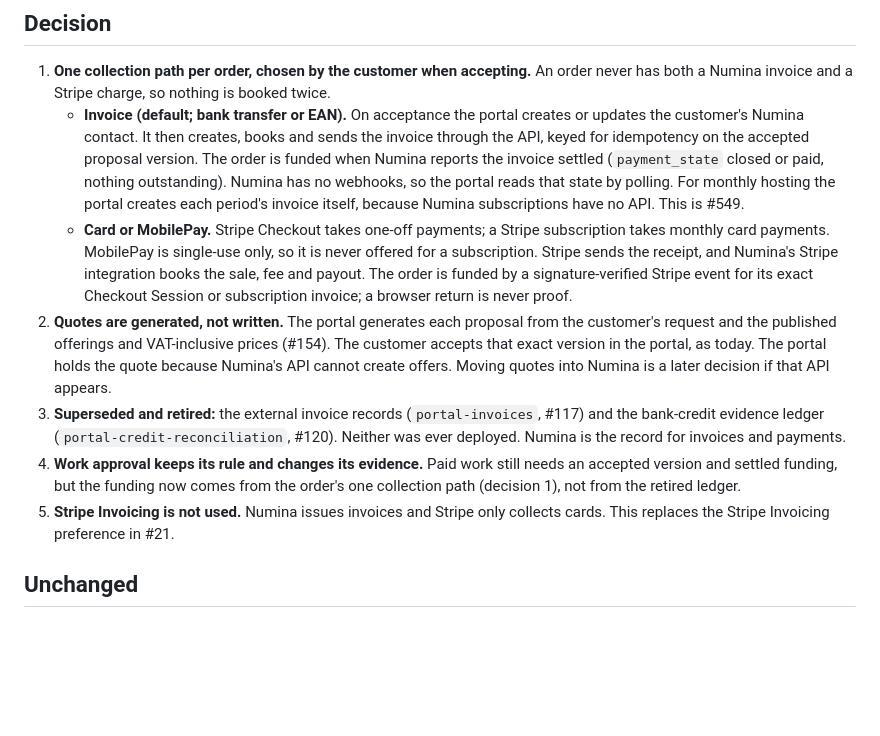
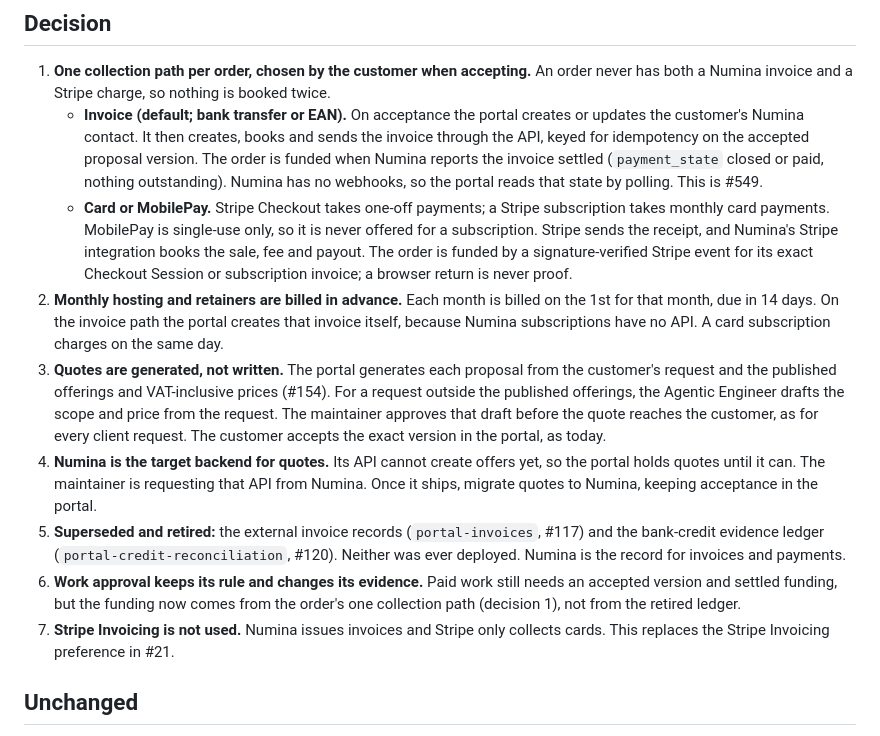
Before and after one commit to devantler-tech/business-site, a Markdown page: docs/adr/0030-numina-first-billing.md, the part around the change. Drawn GitHub-style; blank space fills up the shorter version.

Commit message:
docs(adr): record monthly terms, custom pricing and the quote target
Add the maintainer's answers to ADR 0030: monthly hosting and retainers
are billed in advance on the 1st and due in 14 days; the Agentic
Engineer drafts scope and price for custom work and the maintainer
approves it before the customer sees it; Numina becomes the backend for
quotes once its API can create them, with acceptance kept in the portal.

Refs #549, #552.

Co-Authored-By: Claude Opus 5.5 <noreply@anthropic.com>

```diff
--- a/docs/adr/0030-numina-first-billing.md
+++ b/docs/adr/0030-numina-first-billing.md
@@ -49,28 +49,35 @@ Numina's public API, read on 2026-11-13 from `developers.numina.app/openapi.json
      sends the invoice through the API, keyed for idempotency on the accepted
      proposal version. The order is funded when Numina reports the invoice
      settled (`payment_state` closed or paid, nothing outstanding). Numina has no
-     webhooks, so the portal reads that state by polling. For monthly hosting the
-     portal creates each period's invoice itself, because Numina subscriptions
-     have no API. This is #549.
+     webhooks, so the portal reads that state by polling. This is #549.
    - **Card or MobilePay.** Stripe Checkout takes one-off payments; a Stripe
      subscription takes monthly card payments. MobilePay is single-use only, so
      it is never offered for a subscription. Stripe sends the receipt, and
      Numina's Stripe integration books the sale, fee and payout. The order is
      funded by a signature-verified Stripe event for its exact Checkout Session
      or subscription invoice; a browser return is never proof.
-2. **Quotes are generated, not written.** The portal generates each proposal
+2. **Monthly hosting and retainers are billed in advance.** Each month is
+   billed on the 1st for that month, due in 14 days. On the invoice path the
+   portal creates that invoice itself, because Numina subscriptions have no API.
+   A card subscription charges on the same day.
+3. **Quotes are generated, not written.** The portal generates each proposal
    from the customer's request and the published offerings and VAT-inclusive
-   prices (#154). The customer accepts that exact version in the portal, as
-   today. The portal holds the quote because Numina's API cannot create offers.
-   Moving quotes into Numina is a later decision if that API appears.
-3. **Superseded and retired:** the external invoice records (`portal-invoices`,
+   prices (#154). For a request outside the published offerings, the Agentic
+   Engineer drafts the scope and price from the request. The maintainer approves
+   that draft before the quote reaches the customer, as for every client request.
+   The customer accepts the exact version in the portal, as today.
+4. **Numina is the target backend for quotes.** Its API cannot create offers
+   yet, so the portal holds quotes until it can. The maintainer is requesting
+   that API from Numina. Once it ships, migrate quotes to Numina, keeping
+   acceptance in the portal.
+5. **Superseded and retired:** the external invoice records (`portal-invoices`,
    #117) and the bank-credit evidence ledger (`portal-credit-reconciliation`,
    #120). Neither was ever deployed. Numina is the record for invoices and
    payments.
-4. **Work approval keeps its rule and changes its evidence.** Paid work still
+6. **Work approval keeps its rule and changes its evidence.** Paid work still
    needs an accepted version and settled funding, but the funding now comes from
    the order's one collection path (decision 1), not from the retired ledger.
-5. **Stripe Invoicing is not used.** Numina issues invoices and Stripe only
+7. **Stripe Invoicing is not used.** Numina issues invoices and Stripe only
    collects cards. This replaces the Stripe Invoicing preference in #21.
 
 ## Unchanged
```
Also changed, not shown: server/PROPOSALS.md (+3 -2 lines).
